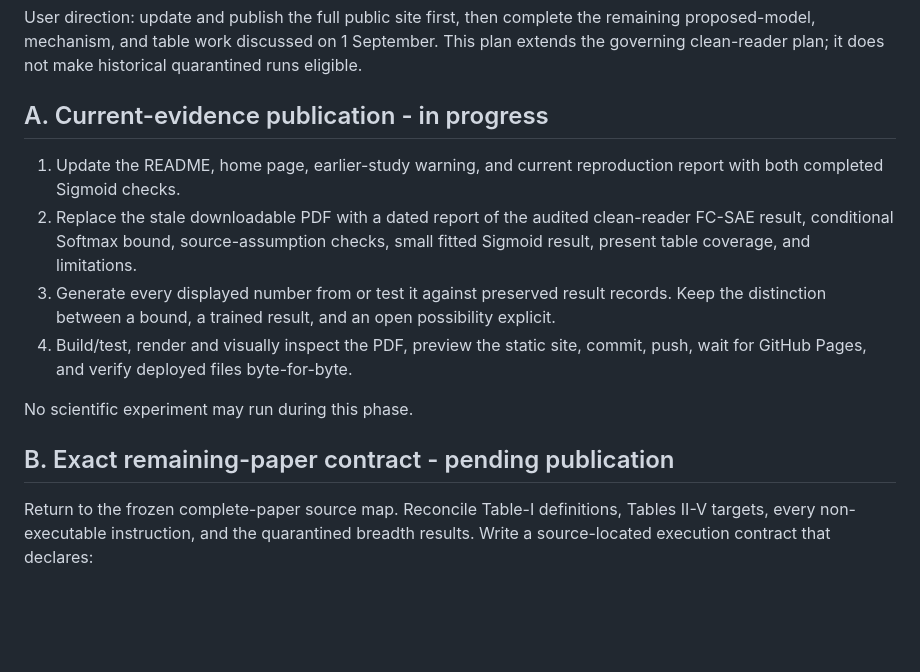
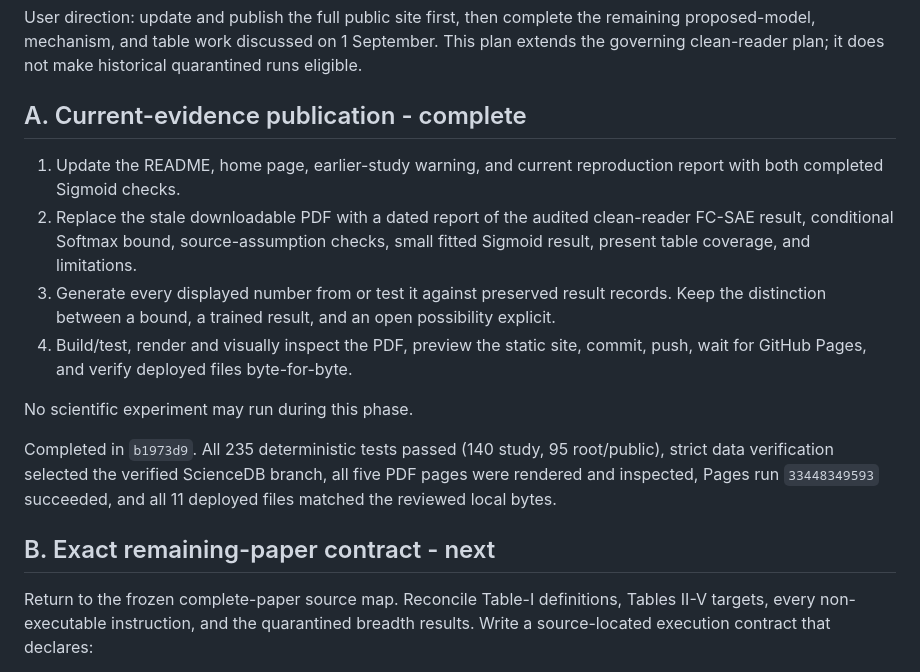
Before and after one commit to fjoad/atk-evidence, a Markdown page: docs/plans/2026-09-01-full-site-and-paper-completion.md, the part around the change. Rendered like a GitHub page; blank space fills up the shorter version.

Commit message:
Record verified full-site deployment

```diff
--- a/docs/plans/2026-09-01-full-site-and-paper-completion.md
+++ b/docs/plans/2026-09-01-full-site-and-paper-completion.md
@@ -7,7 +7,7 @@ the remaining proposed-model, mechanism, and table work discussed on 1
 September. This plan extends the governing clean-reader plan; it does not make
 historical quarantined runs eligible.
 
-## A. Current-evidence publication - in progress
+## A. Current-evidence publication - complete
 
 1. Update the README, home page, earlier-study warning, and current reproduction
    report with both completed Sigmoid checks.
@@ -22,7 +22,12 @@ historical quarantined runs eligible.
 
 No scientific experiment may run during this phase.
 
-## B. Exact remaining-paper contract - pending publication
+Completed in `b1973d9`. All 235 deterministic tests passed (140 study, 95
+root/public), strict data verification selected the verified ScienceDB branch,
+all five PDF pages were rendered and inspected, Pages run `33448349593`
+succeeded, and all 11 deployed files matched the reviewed local bytes.
+
+## B. Exact remaining-paper contract - next
 
 Return to the frozen complete-paper source map. Reconcile Table-I definitions,
 Tables II-V targets, every non-executable instruction, and the quarantined
```
Also changed, not shown: docs/CONTEXT.md (+5 -4 lines), docs/STATUS.md (+6 -5 lines).
